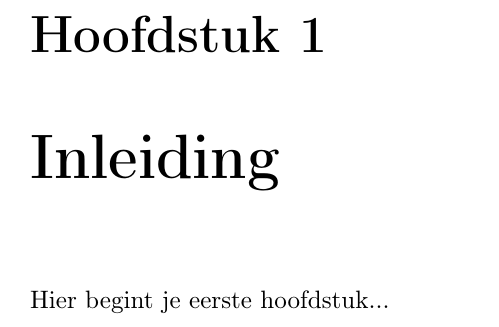
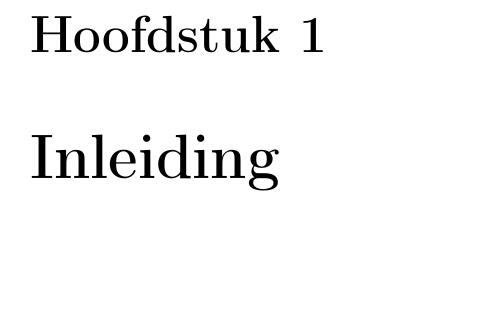
Before and after one commit to jren832220/Quantum-mechanica, a LaTeX document (QuantumMachanica-Inleiding.tex): part of page 3 of 3, cut so that both start at the same text, the shorter picture padded with empty space. Compiled offline with pdfLaTeX.

Commit message:
test commit

```diff
--- a/QuantumMachanica-Inleiding.tex
+++ b/QuantumMachanica-Inleiding.tex
@@ -29,6 +29,6 @@
 	\end{abstract}
 
 	\chapter{Inleiding}
-	Hier begint je eerste hoofdstuk...
+	...
 
 \end{document}
```
